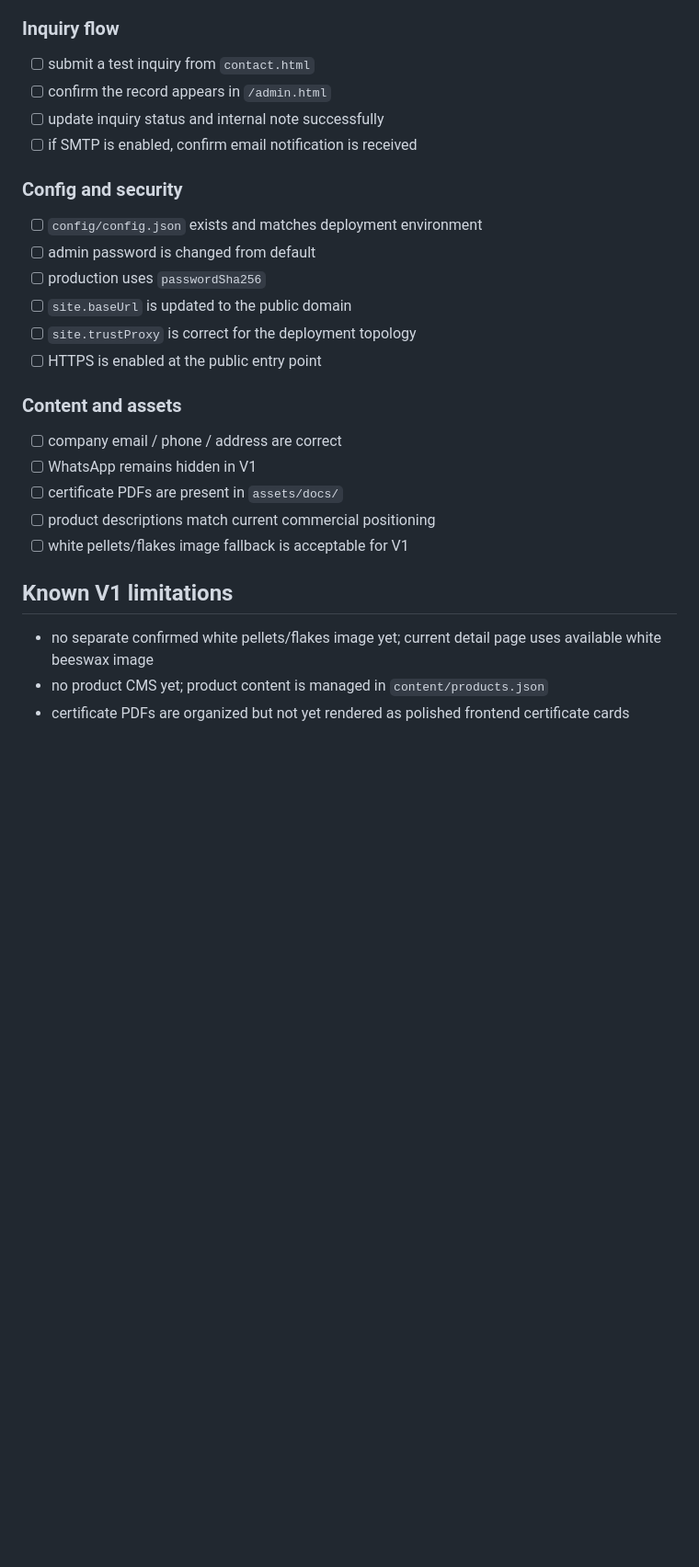
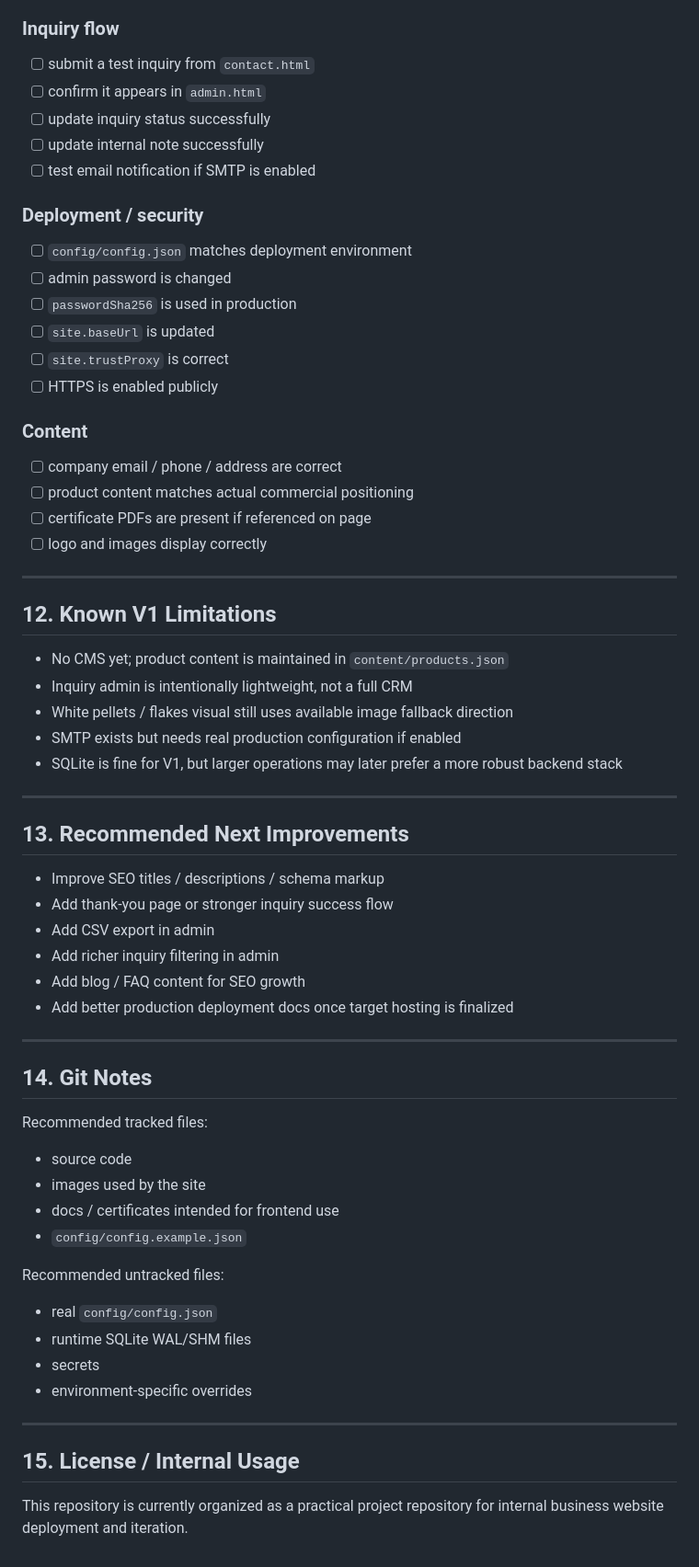
Before and after one commit to songyunpeng-1007/beeswax, a Markdown page: README.md, the part around one of its changes. Shown at 92% size. Drawn GitHub-style; blank space fills up the shorter version.

```diff
--- a/README.md
+++ b/README.md
@@ -107,26 +271,64 @@ Source material remains in `D:\公司文件`; this project now contains renamed
 
 ### Inquiry flow
 - [ ] submit a test inquiry from `contact.html`
-- [ ] confirm the record appears in `/admin.html`
-- [ ] update inquiry status and internal note successfully
-- [ ] if SMTP is enabled, confirm email notification is received
+- [ ] confirm it appears in `admin.html`
+- [ ] update inquiry status successfully
+- [ ] update internal note successfully
+- [ ] test email notification if SMTP is enabled
 
-### Config and security
-- [ ] `config/config.json` exists and matches deployment environment
-- [ ] admin password is changed from default
-- [ ] production uses `passwordSha256`
-- [ ] `site.baseUrl` is updated to the public domain
-- [ ] `site.trustProxy` is correct for the deployment topology
-- [ ] HTTPS is enabled at the public entry point
+### Deployment / security
+- [ ] `config/config.json` matches deployment environment
+- [ ] admin password is changed
+- [ ] `passwordSha256` is used in production
+- [ ] `site.baseUrl` is updated
+- [ ] `site.trustProxy` is correct
+- [ ] HTTPS is enabled publicly
 
-### Content and assets
+### Content
 - [ ] company email / phone / address are correct
-- [ ] WhatsApp remains hidden in V1
-- [ ] certificate PDFs are present in `assets/docs/`
-- [ ] product descriptions match current commercial positioning
-- [ ] white pellets/flakes image fallback is acceptable for V1
+- [ ] product content matches actual commercial positioning
+- [ ] certificate PDFs are present if referenced on page
+- [ ] logo and images display correctly
 
-## Known V1 limitations
-- no separate confirmed white pellets/flakes image yet; current detail page uses available white beeswax image
-- no product CMS yet; product content is managed in `content/products.json`
-- certificate PDFs are organized but not yet rendered as polished frontend certificate cards
+---
+
+## 12. Known V1 Limitations
+
+- No CMS yet; product content is maintained in `content/products.json`
+- Inquiry admin is intentionally lightweight, not a full CRM
+- White pellets / flakes visual still uses available image fallback direction
+- SMTP exists but needs real production configuration if enabled
+- SQLite is fine for V1, but larger operations may later prefer a more robust backend stack
+
+---
+
+## 13. Recommended Next Improvements
+
+- Improve SEO titles / descriptions / schema markup
+- Add thank-you page or stronger inquiry success flow
+- Add CSV export in admin
+- Add richer inquiry filtering in admin
+- Add blog / FAQ content for SEO growth
+- Add better production deployment docs once target hosting is finalized
+
+---
+
+## 14. Git Notes
+
+Recommended tracked files:
+- source code
+- images used by the site
+- docs / certificates intended for frontend use
+- `config/config.example.json`
+
+Recommended untracked files:
+- real `config/config.json`
+- runtime SQLite WAL/SHM files
+- secrets
+- environment-specific overrides
+
+---
+
+## 15. License / Internal Usage
+
+This repository is currently organized as a practical project repository for internal business website deployment and iteration.
```
Also changed, not shown: other parts of README.md (+229 -65 lines).
